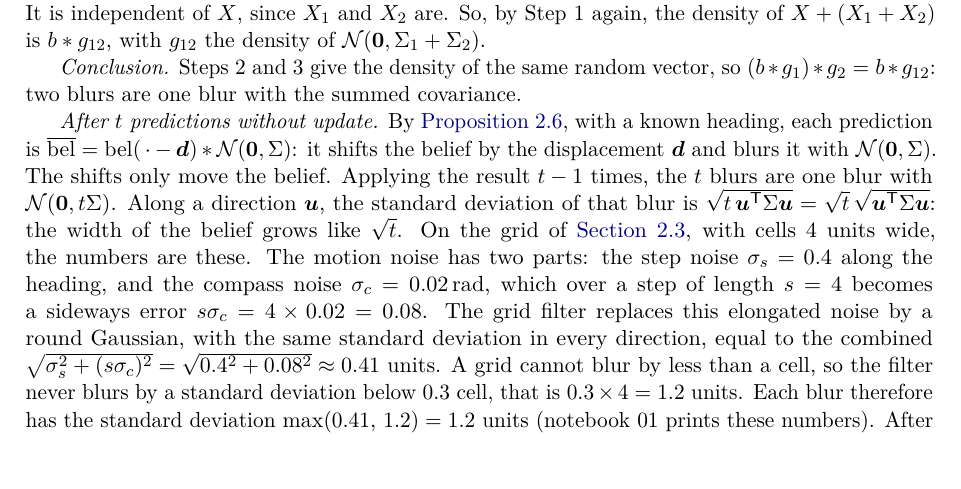
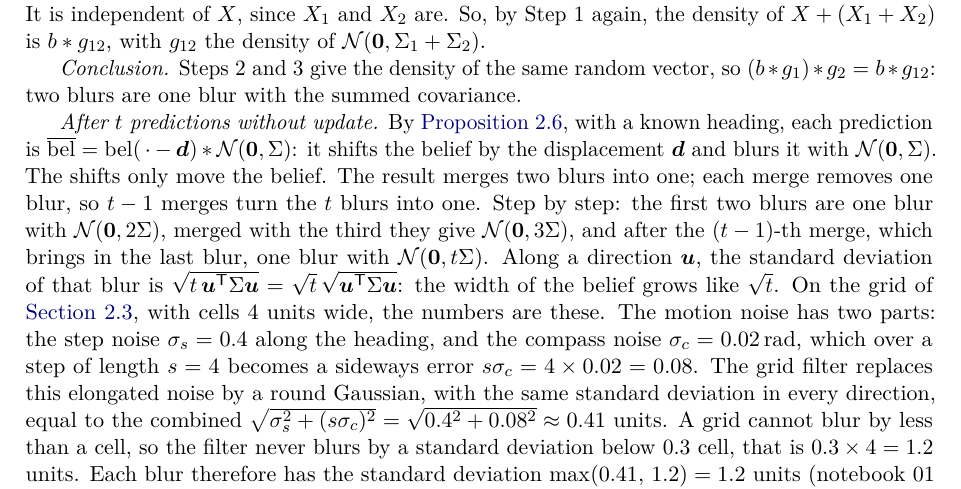
Before and after one commit to CL-BZH/Bayesian_Filters, a LaTeX thesis (book/main.tex, which reads book/chapters/02-bayes-filter.tex): part of page 59 of 146, cut so that both start at the same text, the shorter picture padded with empty space. Compiled offline with pdfLaTeX.

Commit message:
Solution 2.2: why t-1 merges of two blurs give one blur with covariance t Sigma

```diff
--- a/book/chapters/02-bayes-filter.tex
+++ b/book/chapters/02-bayes-filter.tex
@@ -1379,8 +1379,11 @@ the summed covariance.
 known heading, each prediction is
 $\belbar=\bel(\,\cdot-\vect d)\ast\Normal(\vect0,\Sigma)$: it shifts the
 belief by the displacement $\vect d$ and blurs it with
-$\Normal(\vect0,\Sigma)$. The shifts only move the belief. Applying the result $t-1$ times, the $t$
-blurs are one blur with $\Normal(\vect0,t\Sigma)$. Along a direction
+$\Normal(\vect0,\Sigma)$. The shifts only move the belief. The result merges two blurs into one; each merge removes one blur, so
+$t-1$ merges turn the $t$ blurs into one. Step by step: the first two
+blurs are one blur with $\Normal(\vect0,2\Sigma)$, merged with the third
+they give $\Normal(\vect0,3\Sigma)$, and after the $(t-1)$-th merge, which
+brings in the last blur, one blur with $\Normal(\vect0,t\Sigma)$. Along a direction
 $\vect u$, the standard deviation of that blur is
 $\sqrt{t\,\vect u\T\Sigma\vect u}=\sqrt t\,\sqrt{\vect u\T\Sigma\vect u}$:
 the width of the belief grows like $\sqrt t$. On the grid of \cref{sec:grid}, with cells $4$ units wide, the numbers
```
Also changed, not shown: 1 other file.
